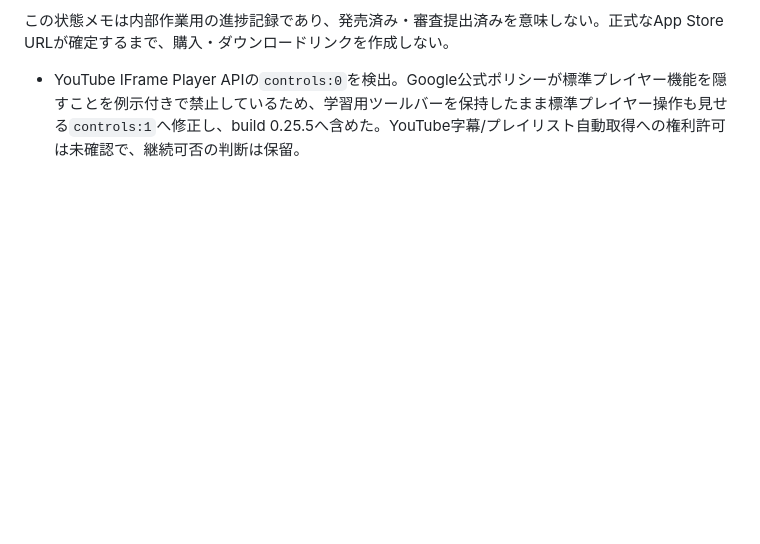
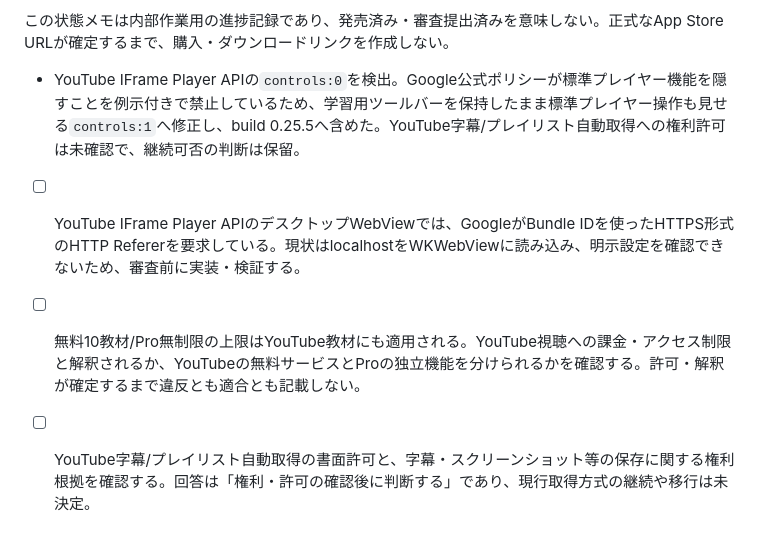
Before and after one commit to ItoShiyou/video-learning-workspace-site, a Markdown page: docs/APP_STORE_RELEASE_2026-10-12.md, the part around the change. Drawn GitHub-style; blank space fills up the shorter version.

Commit message:
Document YouTube submission gates on site

```diff
--- a/docs/APP_STORE_RELEASE_2026-10-12.md
+++ b/docs/APP_STORE_RELEASE_2026-10-12.md
@@ -70,3 +70,6 @@
 
 
 - YouTube IFrame Player APIの`controls:0`を検出。Google公式ポリシーが標準プレイヤー機能を隠すことを例示付きで禁止しているため、学習用ツールバーを保持したまま標準プレイヤー操作も見せる`controls:1`へ修正し、build 0.25.5へ含めた。YouTube字幕/プレイリスト自動取得への権利許可は未確認で、継続可否の判断は保留。
+- [ ] YouTube IFrame Player APIのデスクトップWebViewでは、GoogleがBundle IDを使ったHTTPS形式のHTTP Refererを要求している。現状はlocalhostをWKWebViewに読み込み、明示設定を確認できないため、審査前に実装・検証する。
+- [ ] 無料10教材/Pro無制限の上限はYouTube教材にも適用される。YouTube視聴への課金・アクセス制限と解釈されるか、YouTubeの無料サービスとProの独立機能を分けられるかを確認する。許可・解釈が確定するまで違反とも適合とも記載しない。
+- [ ] YouTube字幕/プレイリスト自動取得の書面許可と、字幕・スクリーンショット等の保存に関する権利根拠を確認する。回答は「権利・許可の確認後に判断する」であり、現行取得方式の継続や移行は未決定。
```
